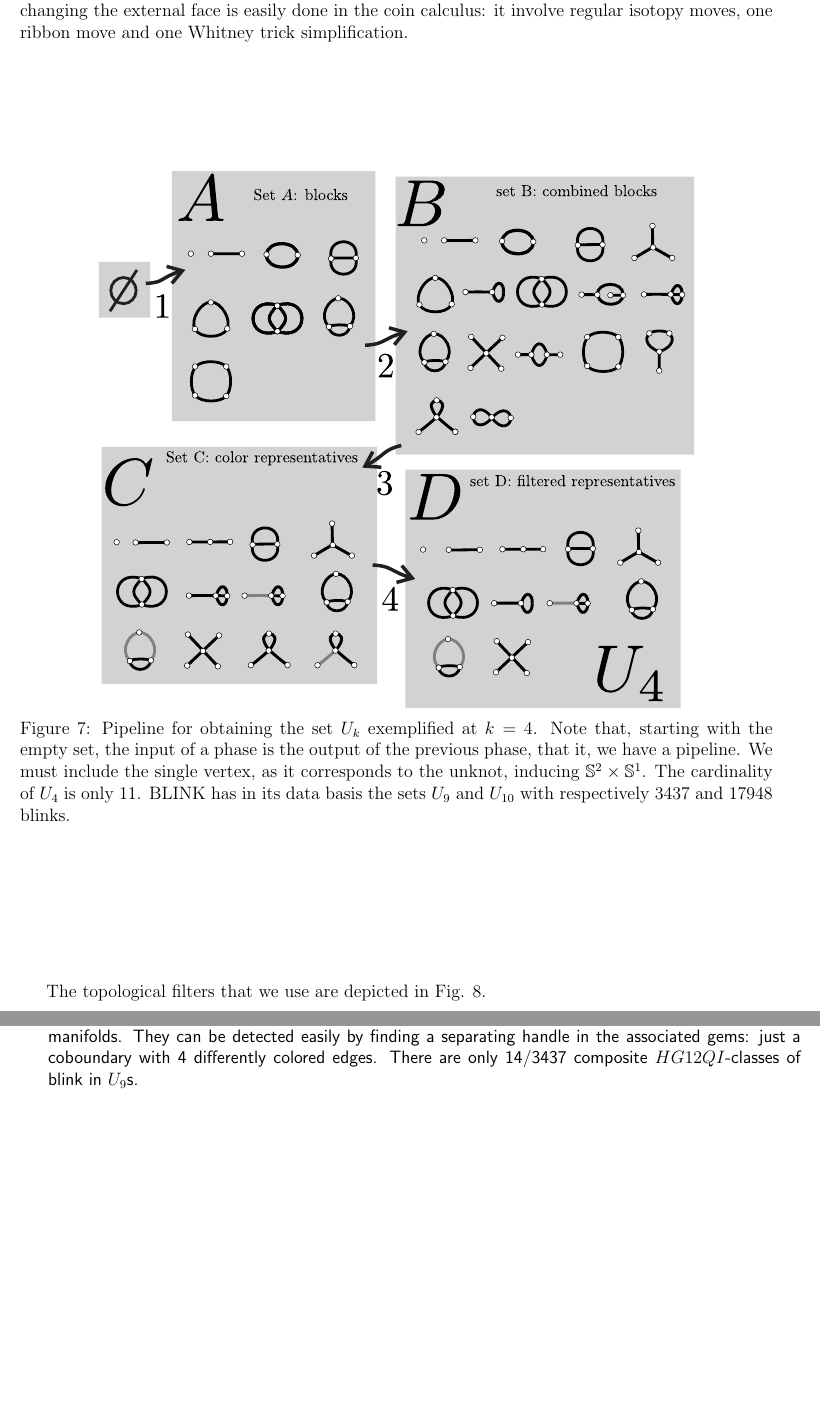
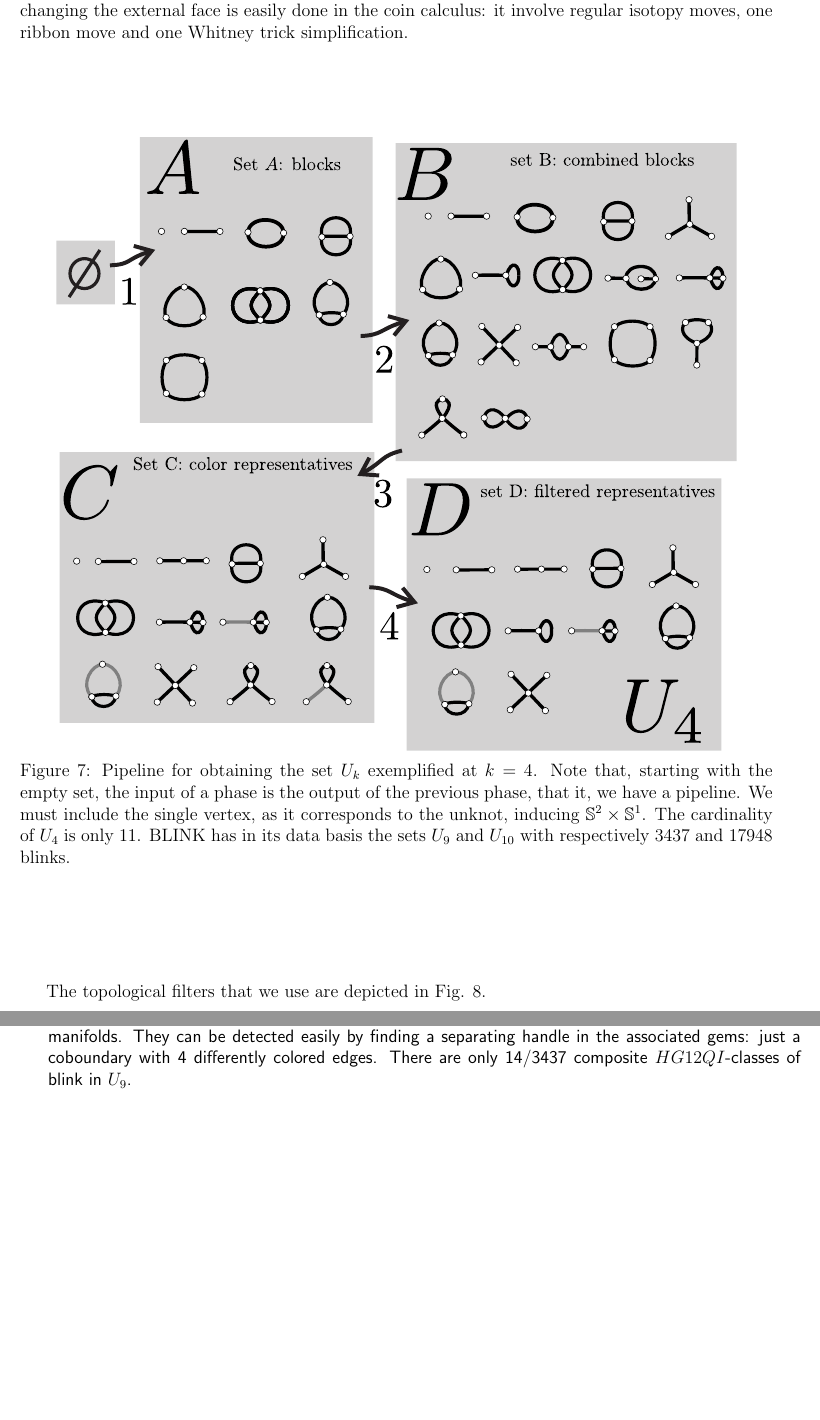
Before and after one commit to sostenes-lins/288.Census9small, a LaTeX paper (AllShapesSpaces.tex): two parts of pages 15 and 16 of 29, joined at a grey line, cut so that both start at the same text, the shorter picture padded with empty space. Compiled offline with pdfLaTeX; the source files are stored in an older character set and shown here as Unicode.

Commit message:
preparando a versao 3, novamente

```diff
--- a/AllShapesSpaces.tex
+++ b/AllShapesSpaces.tex
@@ -641,7 +641,7 @@ one Whitney trick simplification.
 \begin{figure}[H]
    \begin{center}
       \leavevmode
-      \includegraphics[width=14.0cm]{A.figs/4pipeline.pdf}
+      \includegraphics[width=16.0cm]{A.figs/4pipeline.pdf}
    \end{center}
    \vspace{-0.7cm}
    \caption{Pipeline for obtaining the set $U_k$ exemplified at $k=4$. Note that, starting
@@ -665,7 +665,7 @@ in the generation of $U_k$. A final ingredient that we use in the topological
 filtering is to drop blinks that produce non-prime 3-manifolds. They can be
 detected easily by finding a separating handle in the associated gems: just a
 coboundary with 4 differently colored edges. There are only 14/3437 composite
-$HG12QI$-classes of blink in $U_9$s.
+$HG12QI$-classes of blink in $U_9$.
 }
 \label{fig:SomeTopologicalFiltering}
 \end{center}
```
Also changed, not shown: AllShapesSpaces.pdf, AllShapesSpaces.tex (2 more changed lines), 3 other files.
